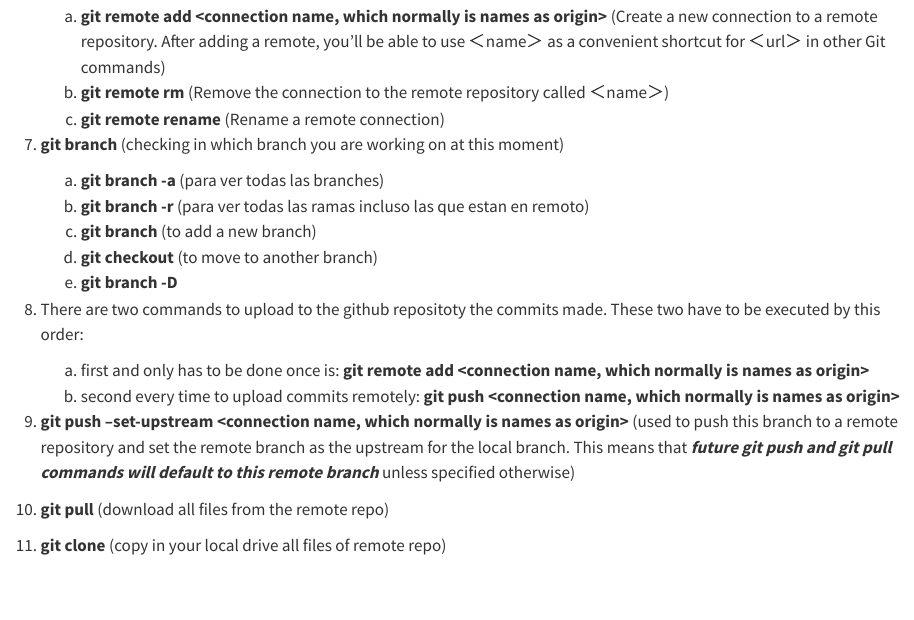
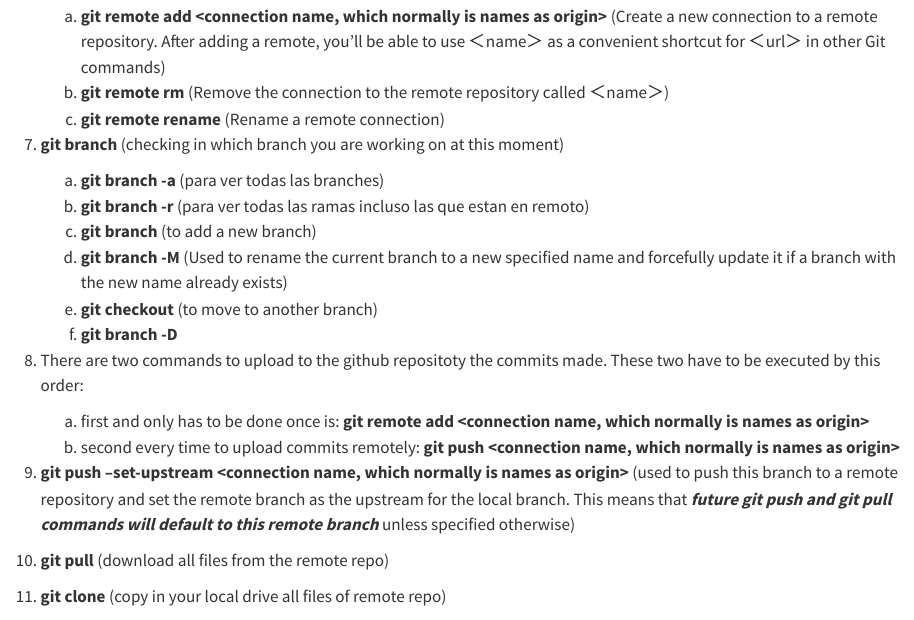
Before and after one commit to pedroGEOGIScoding/WebAppsCourseNotes, a Quarto document (Git notes and main commands.qmd): the page in a window 1100 px wide, from 900 px down. Rendered offline with R 4.5, knitr and Pandoc in place of Quarto, with nearby package versions.

Commit message:
new branch command

```diff
--- a/Git notes and main commands.qmd
+++ b/Git notes and main commands.qmd
@@ -38,8 +38,9 @@ MUY IMPORTANTE NO EJECUTAR ESTE COMANDO EN C:!!! SOLAMENTE dentro de la carpeta
     a) **git branch -a** (para ver todas las branches)
     b) **git branch -r** (para ver todas las ramas incluso las que estan en remoto)
     c) **git branch <name of the new branch>** (to add a new branch)
-    d) **git checkout <name of the branch you want to move on>** (to move to another branch)
-    e) **git branch -D <name of the branch to delete>**
+    d) **git branch -M <new-branch-name>** (Used to rename the current branch to a new specified name and forcefully update it if a branch with the new name already exists)
+    e) **git checkout <name of the branch you want to move on>** (to move to another branch)
+    f) **git branch -D <name of the branch to delete>**
 
 8. There are two commands to upload to the github repositoty the commits made. These two have to be executed by this order:
     a) first and only has to be done once is: **git remote add <connection name, which normally is names as origin> <github url>**
```
